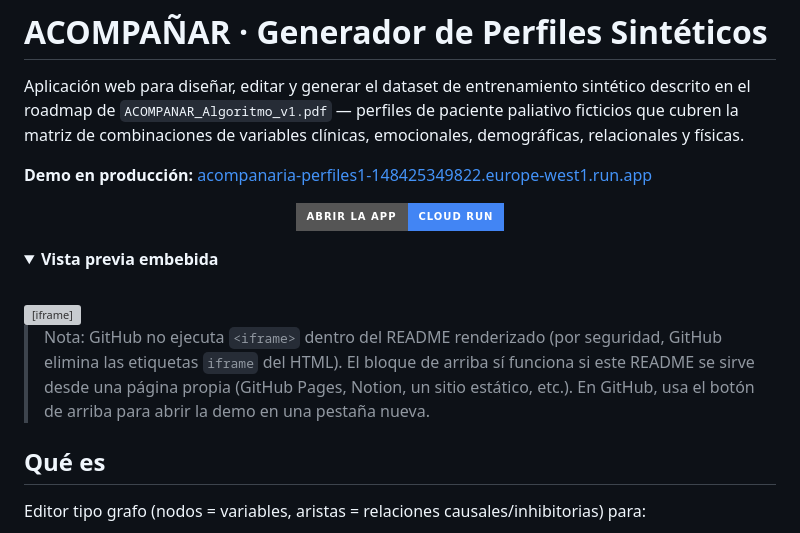
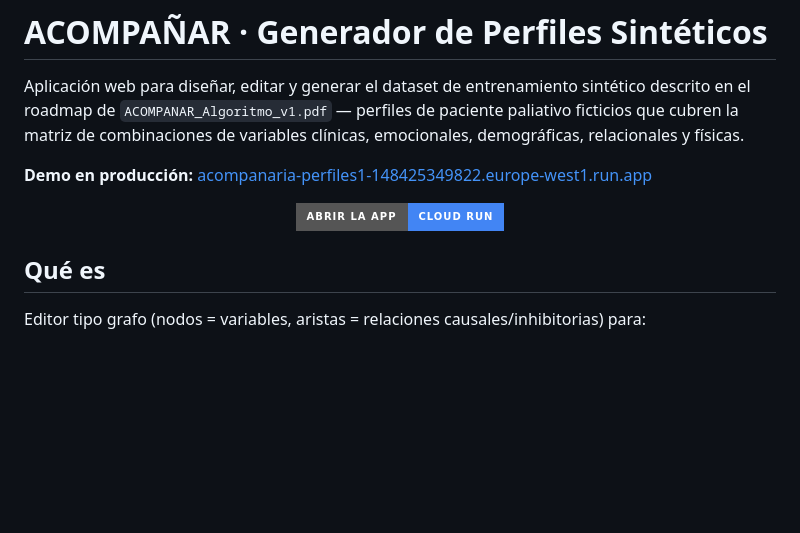
Before and after one commit to DaemonPalace/AcompanarIA-perfiles, a Markdown page: README.md, the part around the change. Drawn GitHub-style; badges without logos; blank space fills up the shorter version; grey boxes are pictures that could not be loaded.

```diff
--- a/README.md
+++ b/README.md
@@ -9,23 +9,6 @@ Aplicación web para diseñar, editar y generar el dataset de entrenamiento sint
     <img alt="Abrir la app" src="https://img.shields.io/badge/Abrir%20la%20app-Cloud%20Run-4285F4?style=for-the-badge">
   </a>
 </p>
-
-<details open>
-<summary><strong>Vista previa embebida</strong></summary>
-<br>
-
-<iframe
-  src="https://acompanaria-perfiles1-148425349822.europe-west1.run.app/"
-  title="ACOMPAÑAR — Generador de Perfiles Sintéticos"
-  width="100%"
-  height="640"
-  style="border:1px solid #ccc; border-radius:8px;"
-  loading="lazy">
-</iframe>
-
-> Nota: GitHub no ejecuta `<iframe>` dentro del README renderizado (por seguridad, GitHub elimina las etiquetas `iframe` del HTML). El bloque de arriba sí funciona si este README se sirve desde una página propia (GitHub Pages, Notion, un sitio estático, etc.). En GitHub, usa el botón de arriba para abrir la demo en una pestaña nueva.
-
-</details>
 
 ## Qué es
 
```
